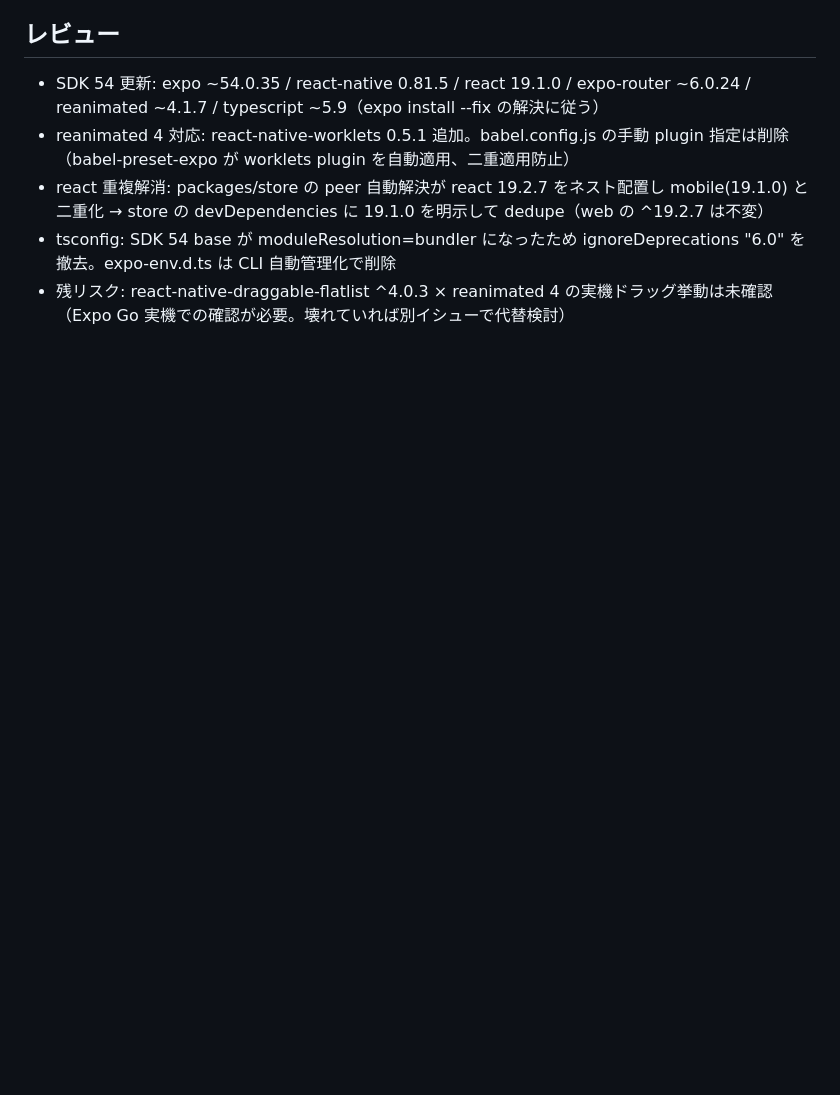
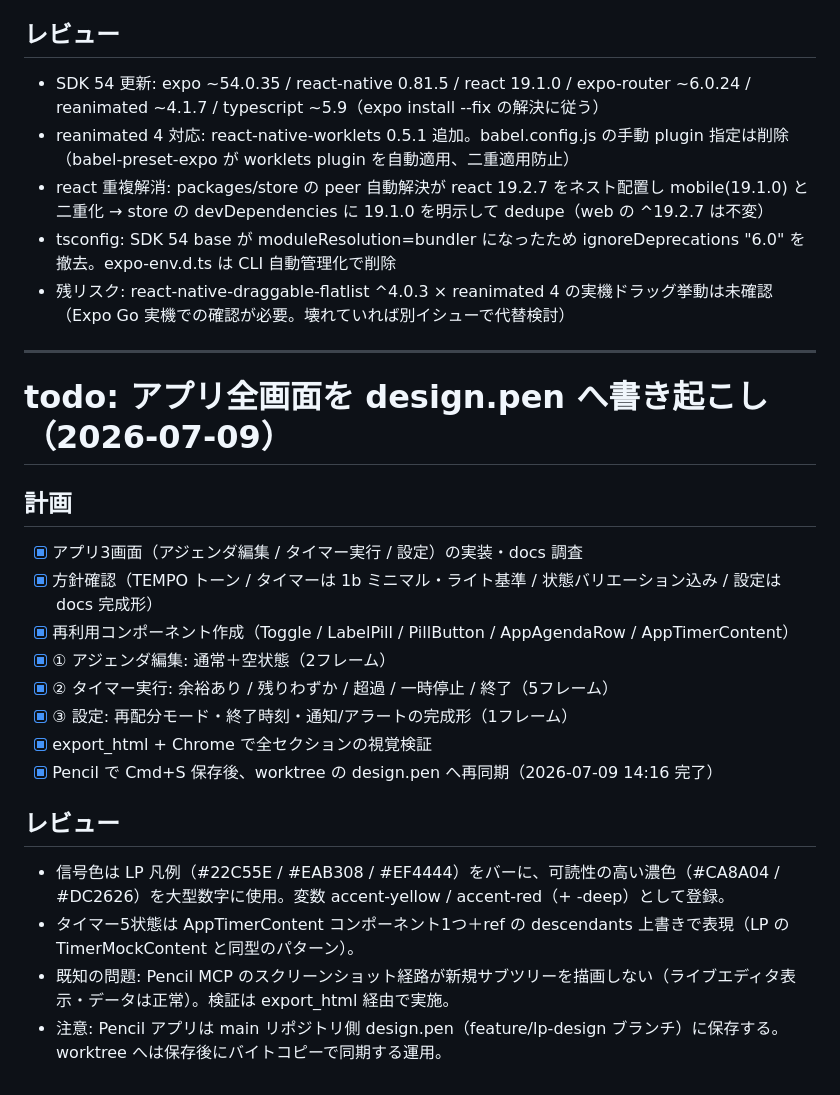
Before and after one commit to ryoohshima/PresentationTimer, a Markdown page: tasks/todo.md, the part around the change. Rendered like a GitHub page; blank space fills up the shorter version.

Commit message:
docs: todo.md にデザイン書き起こしの作業記録を追記

```diff
--- a/tasks/todo.md
+++ b/tasks/todo.md
@@ -133,3 +133,25 @@
 - react 重複解消: packages/store の peer 自動解決が react 19.2.7 をネスト配置し mobile(19.1.0) と二重化 → store の devDependencies に 19.1.0 を明示して dedupe（web の ^19.2.7 は不変）
 - tsconfig: SDK 54 base が moduleResolution=bundler になったため ignoreDeprecations "6.0" を撤去。expo-env.d.ts は CLI 自動管理化で削除
 - 残リスク: react-native-draggable-flatlist ^4.0.3 × reanimated 4 の実機ドラッグ挙動は未確認（Expo Go 実機での確認が必要。壊れていれば別イシューで代替検討）
+
+---
+
+# todo: アプリ全画面を design.pen へ書き起こし（2026-07-09）
+
+## 計画
+
+- [x] アプリ3画面（アジェンダ編集 / タイマー実行 / 設定）の実装・docs 調査
+- [x] 方針確認（TEMPO トーン / タイマーは 1b ミニマル・ライト基準 / 状態バリエーション込み / 設定は docs 完成形）
+- [x] 再利用コンポーネント作成（Toggle / LabelPill / PillButton / AppAgendaRow / AppTimerContent）
+- [x] ① アジェンダ編集: 通常＋空状態（2フレーム）
+- [x] ② タイマー実行: 余裕あり / 残りわずか / 超過 / 一時停止 / 終了（5フレーム）
+- [x] ③ 設定: 再配分モード・終了時刻・通知/アラートの完成形（1フレーム）
+- [x] export_html + Chrome で全セクションの視覚検証
+- [x] Pencil で Cmd+S 保存後、worktree の design.pen へ再同期（2026-07-09 14:16 完了）
+
+## レビュー
+
+- 信号色は LP 凡例（#22C55E / #EAB308 / #EF4444）をバーに、可読性の高い濃色（#CA8A04 / #DC2626）を大型数字に使用。変数 accent-yellow / accent-red（+ -deep）として登録。
+- タイマー5状態は AppTimerContent コンポーネント1つ＋ref の descendants 上書きで表現（LP の TimerMockContent と同型のパターン）。
+- 既知の問題: Pencil MCP のスクリーンショット経路が新規サブツリーを描画しない（ライブエディタ表示・データは正常）。検証は export_html 経由で実施。
+- 注意: Pencil アプリは main リポジトリ側 design.pen（feature/lp-design ブランチ）に保存する。worktree へは保存後にバイトコピーで同期する運用。
```
